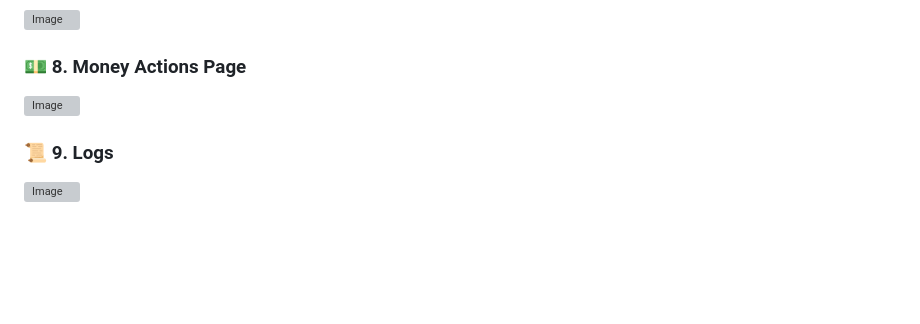
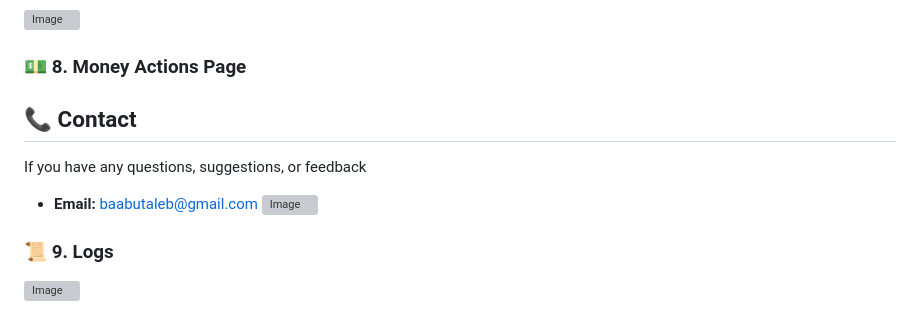
Before and after one commit to Basilabt/BAT_BANK, a Markdown page: README.md, the part around the change. Rendered like a GitHub page; blank space fills up the shorter version; grey boxes are pictures that could not be loaded.

```diff
--- a/README.md
+++ b/README.md
@@ -100,6 +100,14 @@ This repository contains the code for the BAT Bank iOS application, designed to
 ![Image](https://github.com/user-attachments/assets/1d7ea982-f445-421f-9d58-edda67585cf0)
 
 ### 💵 8. Money Actions Page
+
+
+
+
+## 📞 Contact
+If you have any questions, suggestions, or feedback
+
+- **Email:** [baabutaleb@gmail.com](mailto:baabutaleb@gmail.com)
 ![Image](https://github.com/user-attachments/assets/3b2c6555-45a9-4929-9b19-c9b86905df8c)
 
 ### 📜 9. Logs
```
